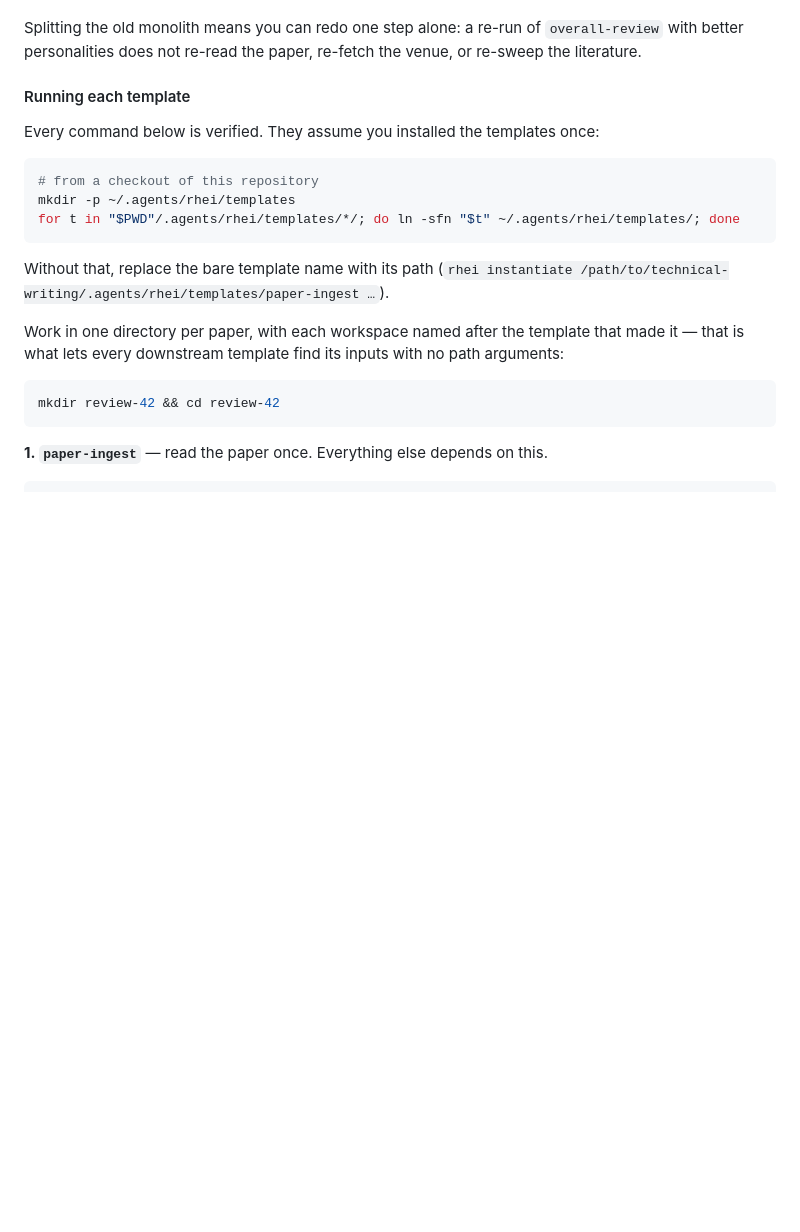
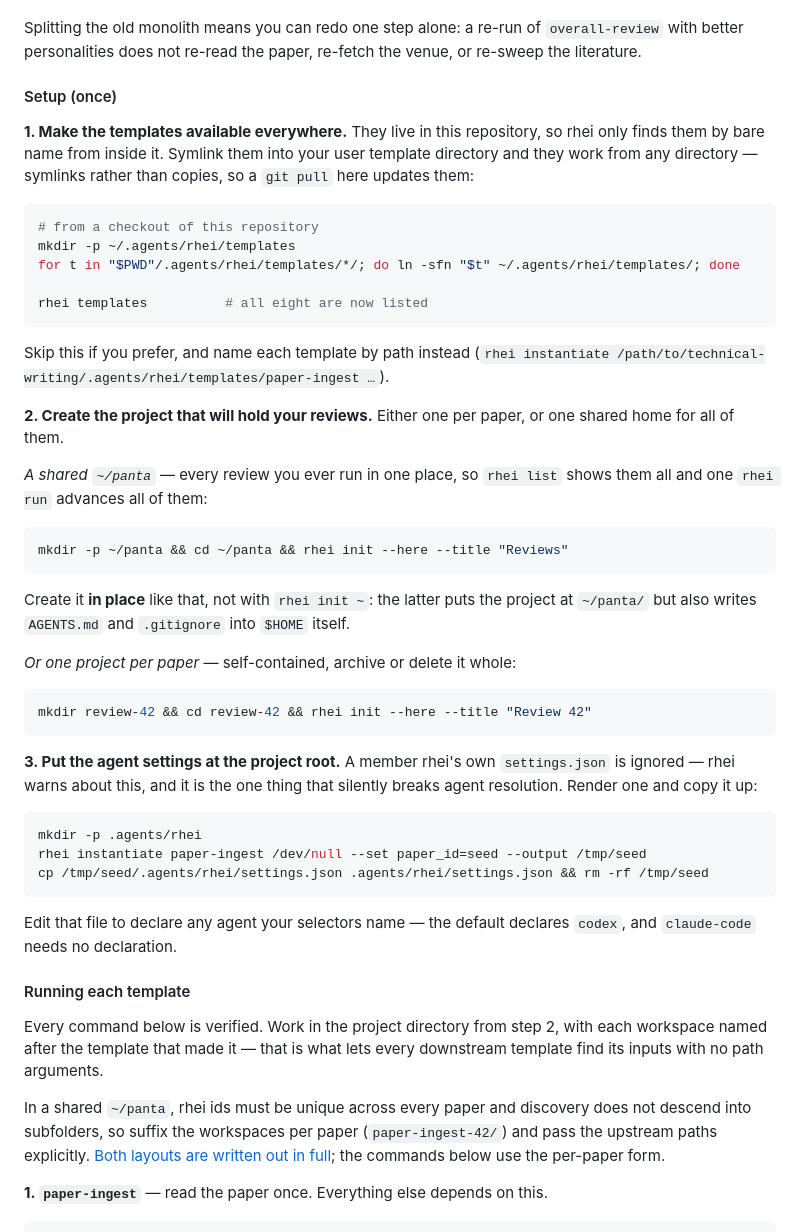
Before and after one commit to vjovanov/technical-writing, a Markdown page: README.md, the part around the change. Rendered like a GitHub page; blank space fills up the shorter version.

Commit message:
Add the one-time setup to the README
The README explained how to run each template but assumed the reader had
already installed them and had a project to run them in. Both steps are now
written out, in order, at the top of the pipeline section:

1. Symlink the templates into ~/.agents/rhei/templates so rhei finds them by
   bare name from any directory — symlinks, so a pull here updates them.
2. Create the project: a shared ~/panta for every review, or one per paper.
   The shared form must be created in place (mkdir ~/panta && cd ~/panta &&
   rhei init --here); `rhei init ~` writes AGENTS.md and .gitignore into
   $HOME itself.
3. Put the agent settings at the project root. A member rhei's own
   settings.json is ignored, and that is the failure that silently breaks
   agent resolution.

Also noted that `rhei instantiate --keep-on-error` exits non-zero even when
the workspace it wrote is correct, so a script under `set -e` stops on the
cross-rhei prior step and needs `|| true`.

Ran the setup verbatim into a fresh project to check it: three rheis
instantiate, the project validates, and a project-wide dry run schedules only
paper-ingest and venue-intake first.

````diff
--- a/README.md
+++ b/README.md
@@ -92,26 +92,68 @@ Splitting the old monolith means you can redo one step alone: a re-run of
 `overall-review` with better personalities does not re-read the paper, re-fetch
 the venue, or re-sweep the literature.
 
-#### Running each template
+#### Setup (once)
 
-Every command below is verified. They assume you installed the templates once:
+**1. Make the templates available everywhere.** They live in this repository, so
+rhei only finds them by bare name from inside it. Symlink them into your user
+template directory and they work from any directory — symlinks rather than copies,
+so a `git pull` here updates them:
 
 ```bash
 # from a checkout of this repository
 mkdir -p ~/.agents/rhei/templates
 for t in "$PWD"/.agents/rhei/templates/*/; do ln -sfn "$t" ~/.agents/rhei/templates/; done
+
+rhei templates          # all eight are now listed
 ```
 
-Without that, replace the bare template name with its path
+Skip this if you prefer, and name each template by path instead
 (`rhei instantiate /path/to/technical-writing/.agents/rhei/templates/paper-ingest …`).
 
-Work in one directory per paper, with each workspace named after the template that
-made it — that is what lets every downstream template find its inputs with no
-path arguments:
+**2. Create the project that will hold your reviews.** Either one per paper, or
+one shared home for all of them.
+
+*A shared `~/panta`* — every review you ever run in one place, so `rhei list`
+shows them all and one `rhei run` advances all of them:
 
 ```bash
-mkdir review-42 && cd review-42
+mkdir -p ~/panta && cd ~/panta && rhei init --here --title "Reviews"
 ```
+
+Create it **in place** like that, not with `rhei init ~`: the latter puts the
+project at `~/panta/` but also writes `AGENTS.md` and `.gitignore` into `$HOME`
+itself.
+
+*Or one project per paper* — self-contained, archive or delete it whole:
+
+```bash
+mkdir review-42 && cd review-42 && rhei init --here --title "Review 42"
+```
+
+**3. Put the agent settings at the project root.** A member rhei's own
+`settings.json` is ignored — rhei warns about this, and it is the one thing that
+silently breaks agent resolution. Render one and copy it up:
+
+```bash
+mkdir -p .agents/rhei
+rhei instantiate paper-ingest /dev/null --set paper_id=seed --output /tmp/seed
+cp /tmp/seed/.agents/rhei/settings.json .agents/rhei/settings.json && rm -rf /tmp/seed
+```
+
+Edit that file to declare any agent your selectors name — the default declares
+`codex`, and `claude-code` needs no declaration.
+
+#### Running each template
+
+Every command below is verified. Work in the project directory from step 2, with
+each workspace named after the template that made it — that is what lets every
+downstream template find its inputs with no path arguments.
+
+In a shared `~/panta`, rhei ids must be unique across every paper and discovery
+does not descend into subfolders, so suffix the workspaces per paper
+(`paper-ingest-42/`) and pass the upstream paths explicitly. [Both layouts are
+written out in full](.agents/rhei/shared/README.md#where-the-project-lives); the
+commands below use the per-paper form.
 
 **1. `paper-ingest`** — read the paper once. Everything else depends on this.
 
````
Also changed, not shown: 1 other file.
